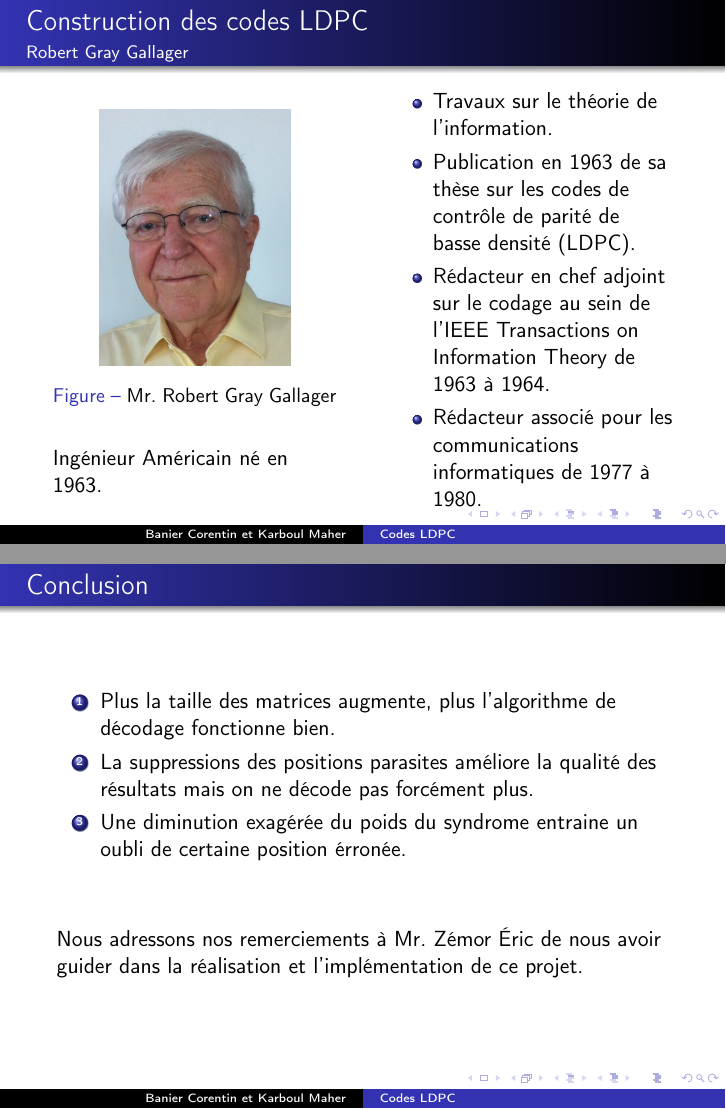
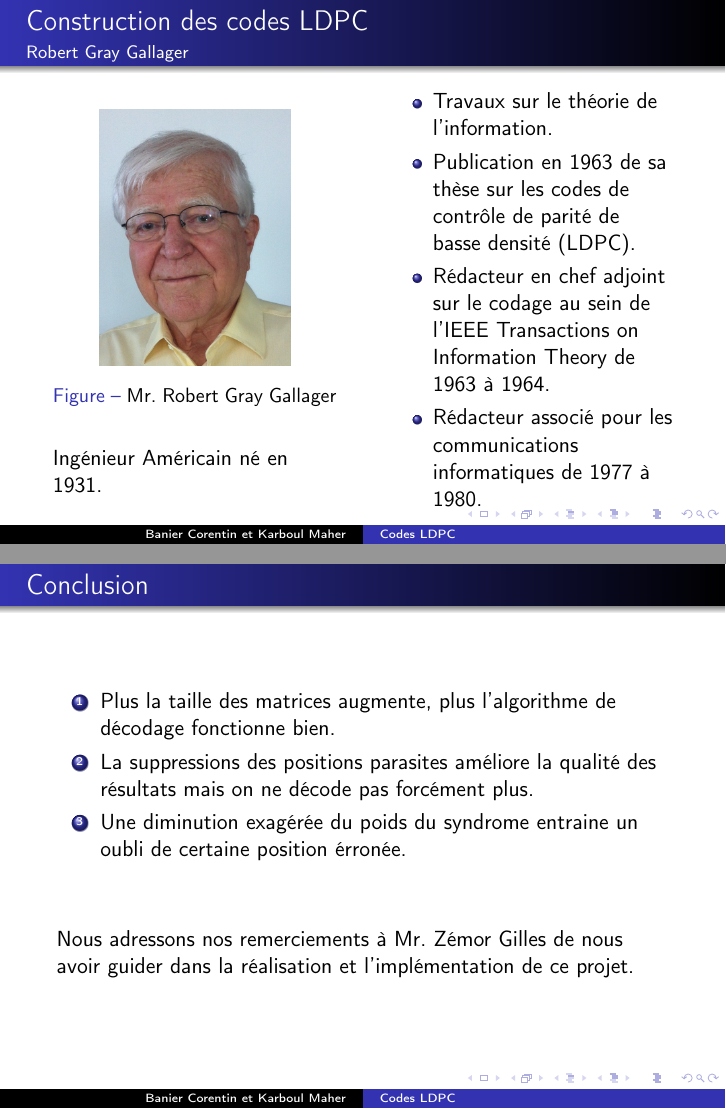
Before and after one commit to cbanier/codes-LDPC, LaTeX slides (oral/oral.tex): pages 5 and 13 of 13, joined at a grey line. Compiled offline with pdfLaTeX.

Commit message:
Petite erreure sur le diapo

```diff
--- a/oral/oral.tex
+++ b/oral/oral.tex
@@ -71,7 +71,7 @@
                     \caption{Mr. Robert Gray Gallager}
                     \label{fig:gallager}
                 \end{figure}
-                Ingénieur Américain né en 1963.
+                Ingénieur Américain né en 1931.
             \end{column}
 
             \begin{column}{5cm}
@@ -196,7 +196,7 @@
             \item Une diminution exagérée du poids du syndrome entraine un oubli de certaine position érronée.
         \end{enumerate}
         \vspace{1cm}
-        Nous adressons nos remerciements à Mr. Zémor Éric de nous avoir guider dans la réalisation et l'implémentation de ce projet.
+        Nous adressons nos remerciements à Mr. Zémor Gilles de nous avoir guider dans la réalisation et l'implémentation de ce projet.
 
     \end{frame}
 
```
Also changed, not shown: oral/oral.pdf.
